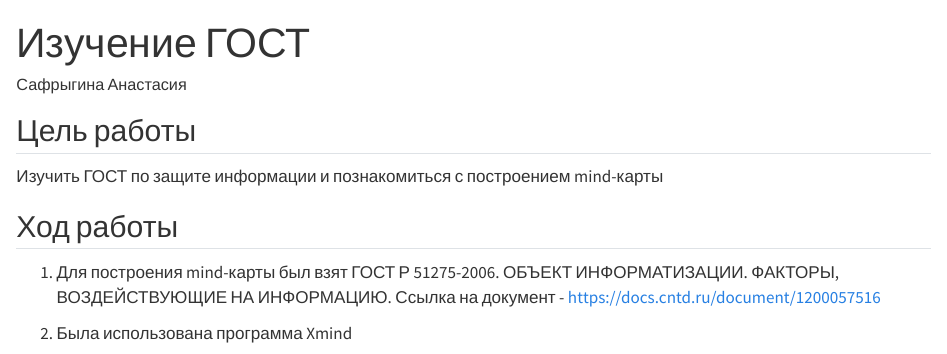
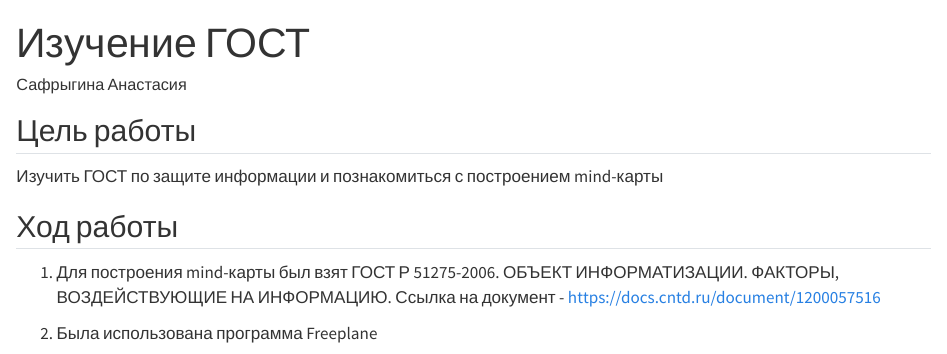
Before and after one commit to soplyashka/Auth-and-protect-systems, a Quarto document (lab5/lab5.qmd): the page in a window 1100 px wide, from its top. Rendered offline with R 4.5, knitr and Pandoc in place of Quarto, with nearby package versions; drawn as R Markdown's standard HTML page in place of the format the file asks for.

Commit message:
add lab5

```diff
--- a/lab5/lab5.qmd
+++ b/lab5/lab5.qmd
@@ -15,7 +15,7 @@ engine: knitr
 1. Для построения mind-карты был взят ГОСТ Р 51275-2006.  ОБЪЕКТ ИНФОРМАТИЗАЦИИ. ФАКТОРЫ, ВОЗДЕЙСТВУЮЩИЕ НА ИНФОРМАЦИЮ.
 Ссылка на документ - https://docs.cntd.ru/document/1200057516
 
-2. Была использована программа Xmind
+2. Была использована программа Freeplane
 
 3. Результат
 ![mind-карта](1.png)
```
Also changed, not shown: lab5/README.md, lab5/lab5.qmd (2 more changed lines), 2 other files.
